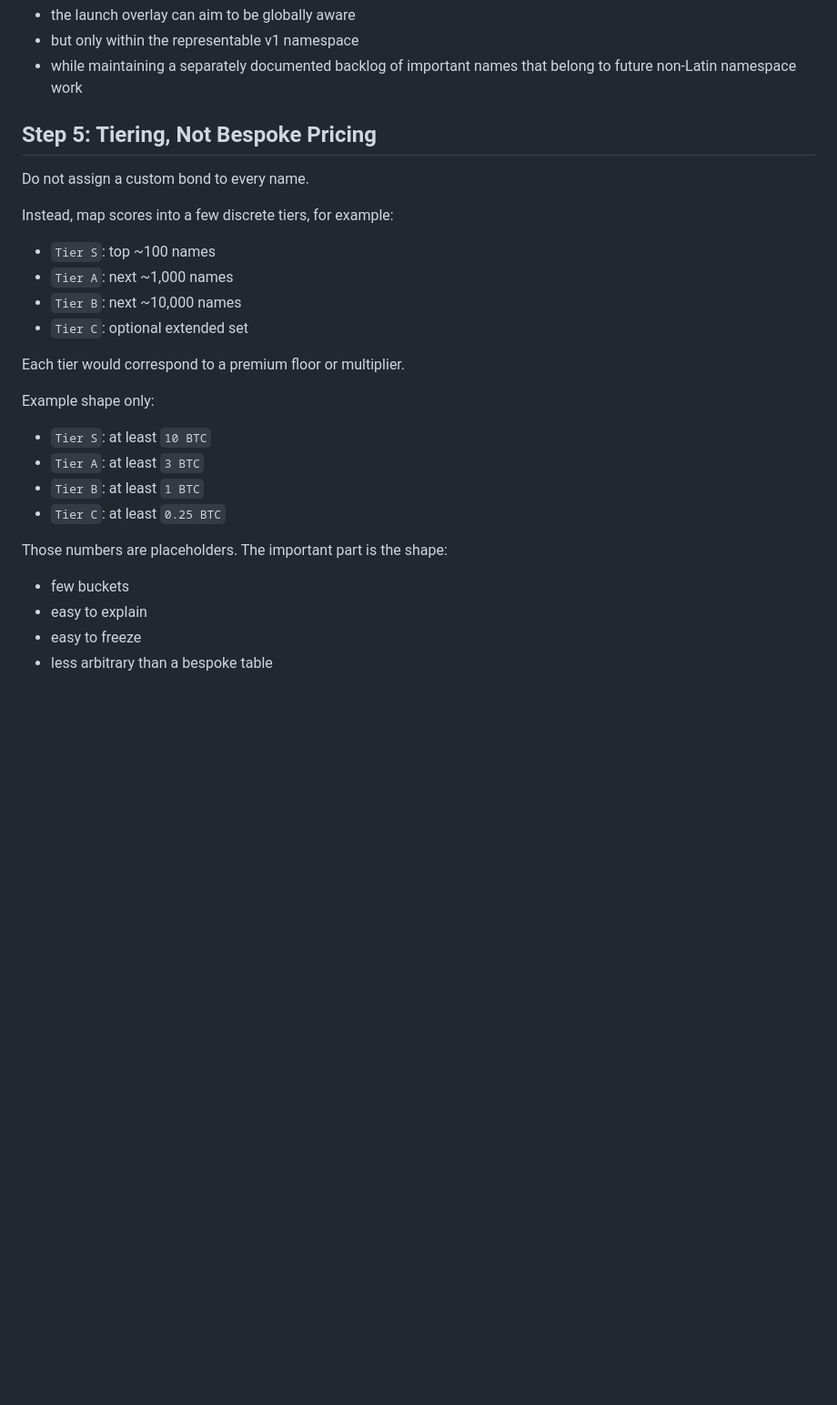
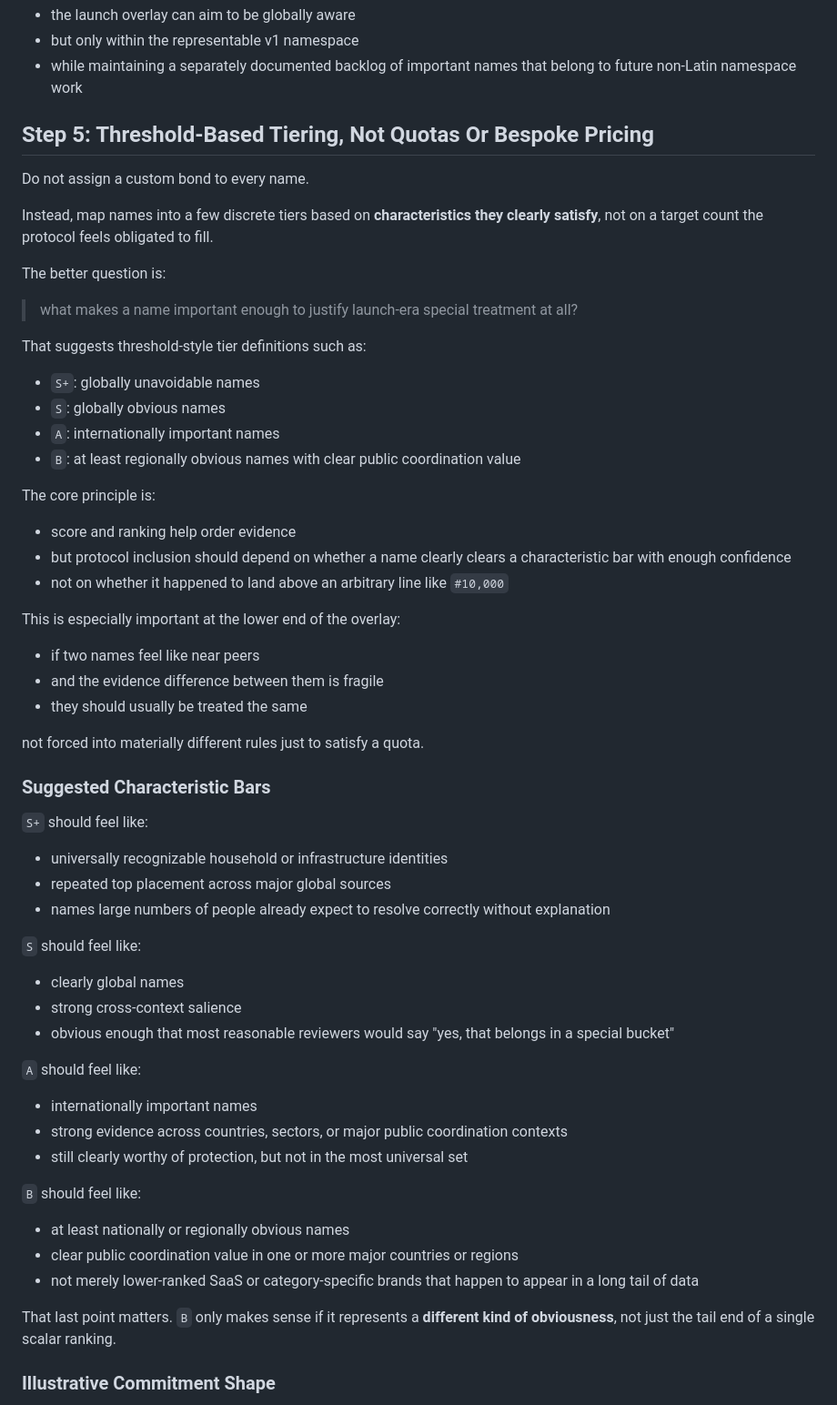
Before and after one commit to deekay/gns, a Markdown page: docs/research/LAUNCH_PREMIUM_OVERLAY_PIPELINE.md, the part around one of its changes. Shown at 91% size. Rendered like a GitHub page; blank space fills up the shorter version.

Commit message:
Shift salience overlay to threshold bars

```diff
--- a/docs/research/LAUNCH_PREMIUM_OVERLAY_PIPELINE.md
+++ b/docs/research/LAUNCH_PREMIUM_OVERLAY_PIPELINE.md
@@ -361,29 +361,64 @@ It is also more honest about the current script boundary:
 - but only within the representable v1 namespace
 - while maintaining a separately documented backlog of important names that belong to future non-Latin namespace work
 
-## Step 5: Tiering, Not Bespoke Pricing
+## Step 5: Threshold-Based Tiering, Not Quotas Or Bespoke Pricing
 
 Do not assign a custom bond to every name.
 
-Instead, map scores into a few discrete tiers, for example:
+Instead, map names into a few discrete tiers based on **characteristics they clearly satisfy**, not on a target count the protocol feels obligated to fill.
 
-- `Tier S`: top ~100 names
-- `Tier A`: next ~1,000 names
-- `Tier B`: next ~10,000 names
-- `Tier C`: optional extended set
+The better question is:
 
-Each tier would correspond to a premium floor or multiplier.
+> what makes a name important enough to justify launch-era special treatment at all?
 
-Example shape only:
+That suggests threshold-style tier definitions such as:
 
-- `Tier S`: at least `10 BTC`
-- `Tier A`: at least `3 BTC`
-- `Tier B`: at least `1 BTC`
-- `Tier C`: at least `0.25 BTC`
+- `S+`: globally unavoidable names
+- `S`: globally obvious names
+- `A`: internationally important names
+- `B`: at least regionally obvious names with clear public coordination value
 
-Those numbers are placeholders. The important part is the shape:
+The core principle is:
 
-- few buckets
-- easy to explain
-- easy to freeze
-- less arbitrary than a bespoke table
+- score and ranking help order evidence
+- but protocol inclusion should depend on whether a name clearly clears a characteristic bar with enough confidence
+- not on whether it happened to land above an arbitrary line like `#10,000`
+
+This is especially important at the lower end of the overlay:
+
+- if two names feel like near peers
+- and the evidence difference between them is fragile
+- they should usually be treated the same
+
+not forced into materially different rules just to satisfy a quota.
+
+### Suggested Characteristic Bars
+
+`S+` should feel like:
+
+- universally recognizable household or infrastructure identities
+- repeated top placement across major global sources
+- names large numbers of people already expect to resolve correctly without explanation
+
+`S` should feel like:
+
+- clearly global names
+- strong cross-context salience
+- obvious enough that most reasonable reviewers would say "yes, that belongs in a special bucket"
+
+`A` should feel like:
+
+- internationally important names
+- strong evidence across countries, sectors, or major public coordination contexts
+- still clearly worthy of protection, but not in the most universal set
+
+`B` should feel like:
+
+- at least nationally or regionally obvious names
+- clear public coordination value in one or more major countries or regions
+- not merely lower-ranked SaaS or category-specific brands that happen to appear in a long tail of data
+
+That last point matters. `B` only makes sense if it represents a **different kind of obviousness**, not just the tail end of a single scalar ranking.
+
+### Illustrative Commitment Shape
+
```
Also changed, not shown: other parts of docs/research/LAUNCH_PREMIUM_OVERLAY_PIPELINE.md (+40 -41 lines), docs/research/INITIAL_SALIENCE_TIERING_EXERCISE.md (+127 -113 lines).
